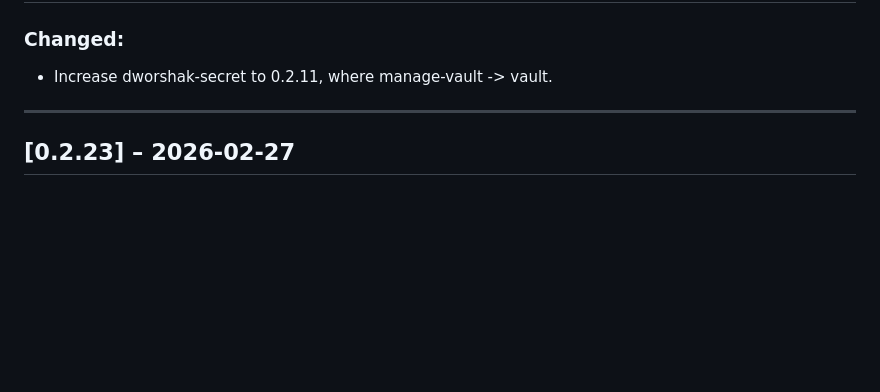
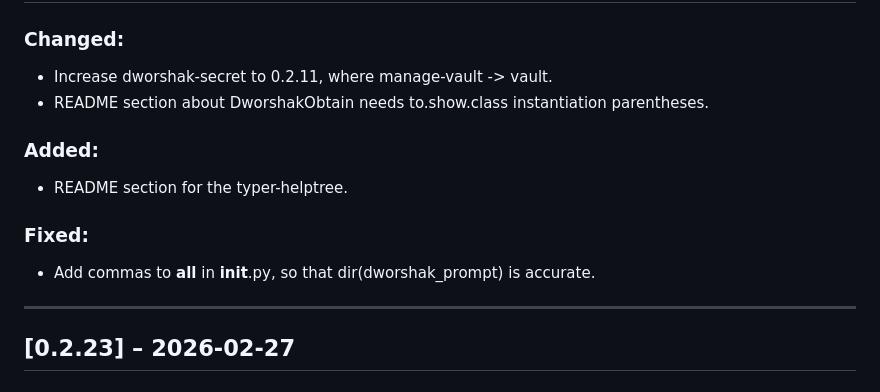
Before and after one commit to City-of-Memphis-Wastewater/dworshak-prompt, a Markdown page: docs/CHANGELOG.md, the part around the change. Drawn GitHub-style; blank space fills up the shorter version.

Commit message:
update cjangelog

```diff
--- a/docs/CHANGELOG.md
+++ b/docs/CHANGELOG.md
@@ -9,6 +9,13 @@ The format is (read: strives to be) based on [Keep a Changelog](https://keepacha
 ## [0.2.24] – 2026-02-28
 ### Changed:
 - Increase dworshak-secret to 0.2.11, where manage-vault -> vault.
+- README section about DworshakObtain needs to.show.class instantiation parentheses.
+
+### Added:
+- README section for the typer-helptree.
+
+### Fixed:
+- Add commas to __all__ in __init__.py, so that dir(dworshak_prompt) is accurate.
 
 ---
 
```
